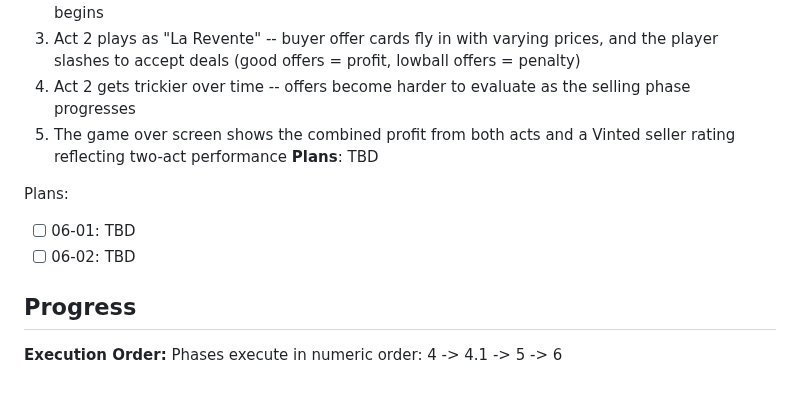
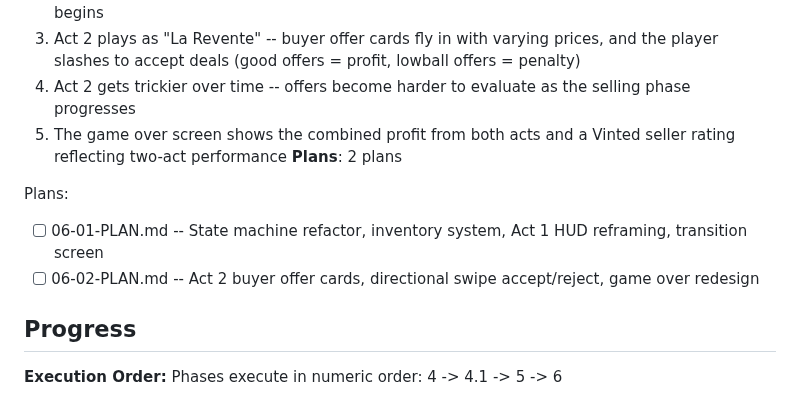
Before and after one commit to JimmyDore/thomas_birthday, a Markdown page: .planning/ROADMAP.md, the part around the change. GitHub-like rendering.

Commit message:
docs(06): create phase plan
Phase 06: Buy/Sell Mechanic
- 2 plan(s) in 2 wave(s)
- 0 parallel, 2 sequential (single-file dependency)
- Ready for execution

Co-Authored-By: Claude Opus 4.6 <noreply@anthropic.com>

```diff
--- a/.planning/ROADMAP.md
+++ b/.planning/ROADMAP.md
@@ -133,11 +133,11 @@ Plans:
   3. Act 2 plays as "La Revente" -- buyer offer cards fly in with varying prices, and the player slashes to accept deals (good offers = profit, lowball offers = penalty)
   4. Act 2 gets trickier over time -- offers become harder to evaluate as the selling phase progresses
   5. The game over screen shows the combined profit from both acts and a Vinted seller rating reflecting two-act performance
-**Plans**: TBD
+**Plans**: 2 plans
 
 Plans:
-- [ ] 06-01: TBD
-- [ ] 06-02: TBD
+- [ ] 06-01-PLAN.md -- State machine refactor, inventory system, Act 1 HUD reframing, transition screen
+- [ ] 06-02-PLAN.md -- Act 2 buyer offer cards, directional swipe accept/reject, game over redesign
 
 ## Progress
 
```
Also changed, not shown: 2 other files.
